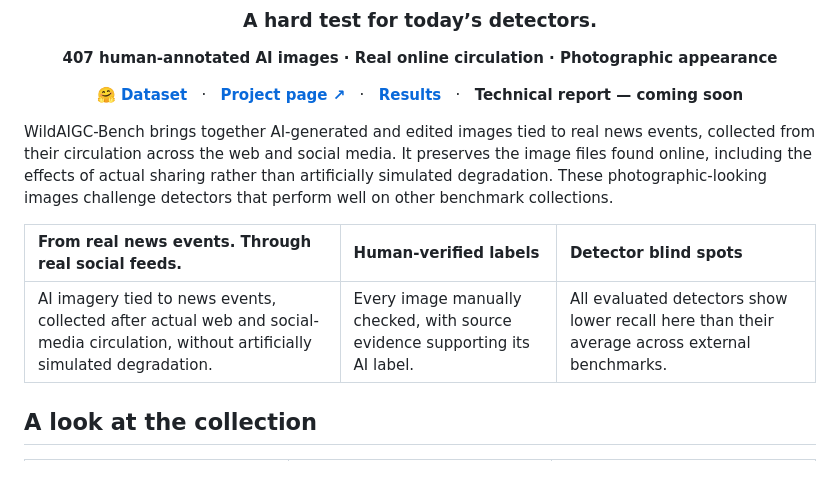
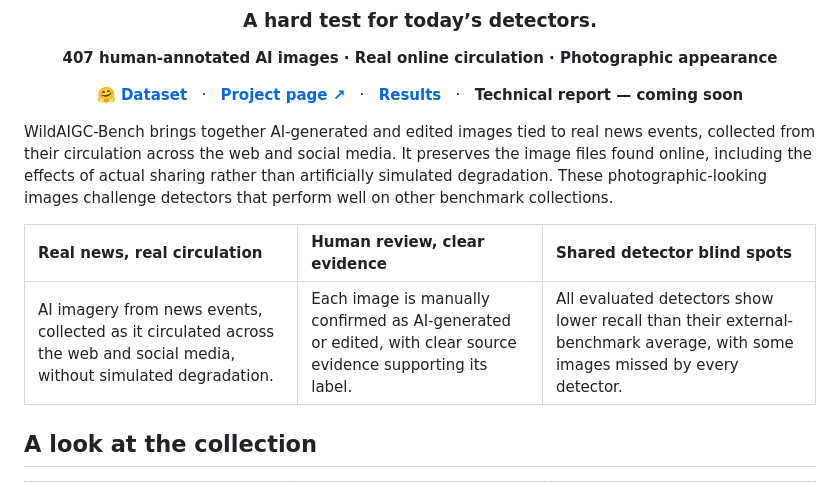
Before and after one commit to YuZijian/WildAIGC-Bench, a Markdown page: README.md, the part around the change. Drawn GitHub-style.

Commit message:
Unify README highlight titles and concise descriptions

```diff
--- a/README.md
+++ b/README.md
@@ -13,9 +13,9 @@
 
 WildAIGC-Bench brings together AI-generated and edited images tied to real news events, collected from their circulation across the web and social media. It preserves the image files found online, including the effects of actual sharing rather than artificially simulated degradation. These photographic-looking images challenge detectors that perform well on other benchmark collections.
 
-| From real news events. Through real social feeds. | Human-verified labels | Detector blind spots |
+| Real news, real circulation | Human review, clear evidence | Shared detector blind spots |
 |:---|:---|:---|
-| AI imagery tied to news events, collected after actual web and social-media circulation, without artificially simulated degradation. | Every image manually checked, with source evidence supporting its AI label. | All evaluated detectors show lower recall here than their average across external benchmarks. |
+| AI imagery from news events, collected as it circulated across the web and social media, without simulated degradation. | Each image is manually confirmed as AI-generated or edited, with clear source evidence supporting its label. | All evaluated detectors show lower recall than their external-benchmark average, with some images missed by every detector. |
 
 ## A look at the collection
 
```
